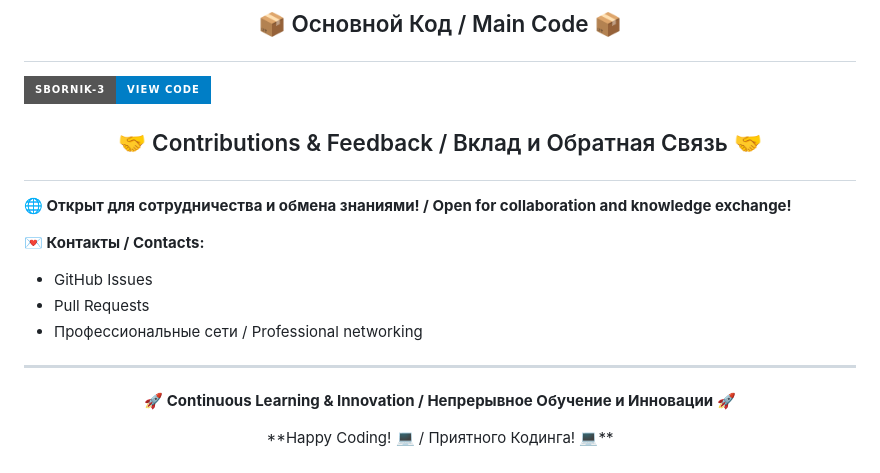
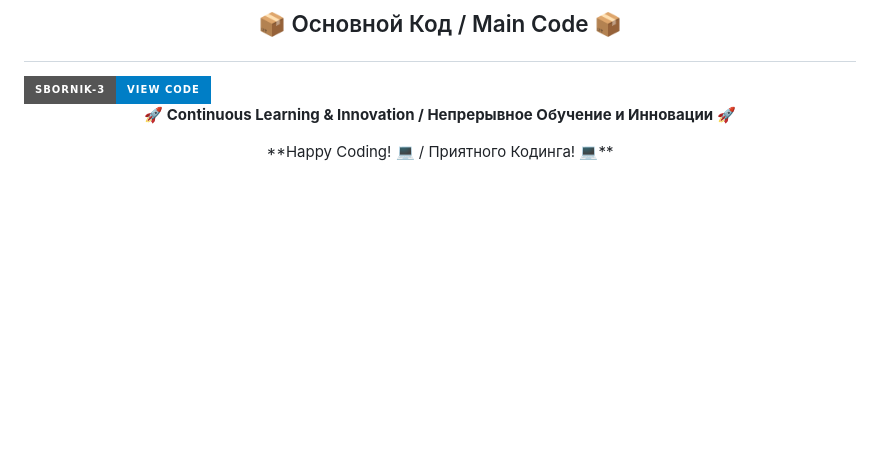
Before and after one commit to Stervar/Sbornik-3, a Markdown page: README.md, the part around the change. Rendered like a GitHub page; badges without logos; blank space fills up the shorter version.

```diff
--- a/README.md
+++ b/README.md
@@ -85,16 +85,6 @@
     <img src="https://img.shields.io/badge/Sbornik--3-View%20Code-blue?style=for-the-badge&logo=github&logoColor=white" alt="Sbornik 3">
 </a>
 
-## <p align="center">🤝 Contributions & Feedback / Вклад и Обратная Связь 🤝</p>
-
-**🌐 Открыт для сотрудничества и обмена знаниями! / Open for collaboration and knowledge exchange!**
-
-**💌 Контакты / Contacts:**
-- GitHub Issues
-- Pull Requests
-- Профессиональные сети / Professional networking
-
----
 
 <p align="center">
 🚀 <b>Continuous Learning & Innovation / Непрерывное Обучение и Инновации</b> 🚀
```
